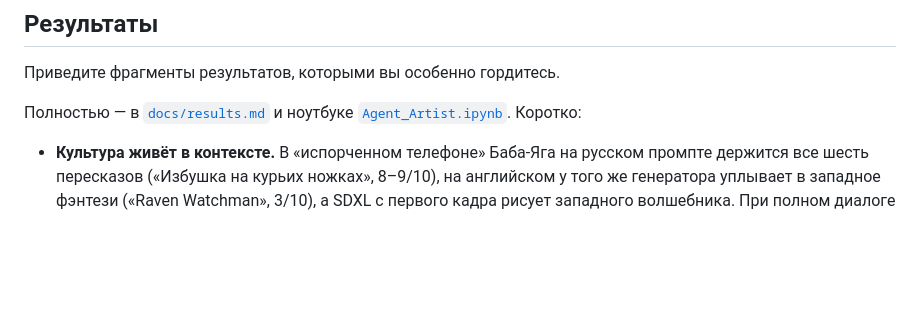
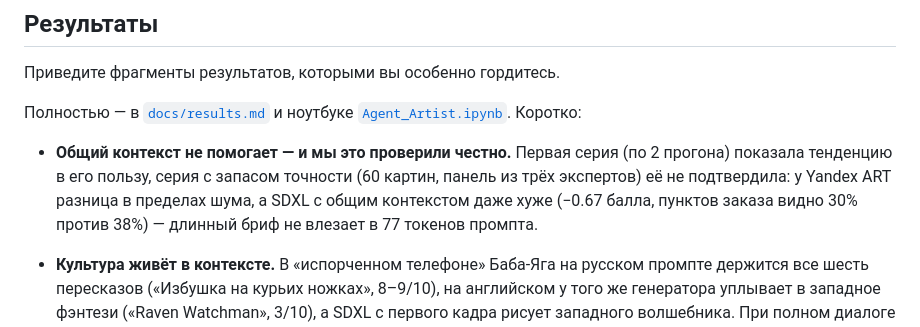
Before and after one commit to MaksHarunzhin/Agent-Artist, a Markdown page: REPORT.md, the part around the change. GitHub-like rendering; blank space fills up the shorter version.

Commit message:
REPORT: результат главного вопроса — общий контекст не помогает

```diff
--- a/REPORT.md
+++ b/REPORT.md
@@ -47,6 +47,11 @@
 Полностью — в [`docs/results.md`](docs/results.md) и ноутбуке [`Agent_Artist.ipynb`](Agent_Artist.ipynb).
 Коротко:
 
+- **Общий контекст не помогает — и мы это проверили честно.** Первая серия (по 2 прогона)
+  показала тенденцию в его пользу, серия с запасом точности (60 картин, панель из трёх
+  экспертов) её не подтвердила: у Yandex ART разница в пределах шума, а SDXL с общим контекстом
+  даже хуже (−0.67 балла, пунктов заказа видно 30% против 38%) — длинный бриф не влезает в 77
+  токенов промпта.
 - **Культура живёт в контексте.** В «испорченном телефоне» Баба-Яга на русском промпте
   держится все шесть пересказов («Избушка на курьих ножках», 8–9/10), на английском у того же
   генератора уплывает в западное фэнтези («Raven Watchman», 3/10), а SDXL с первого кадра рисует
```
